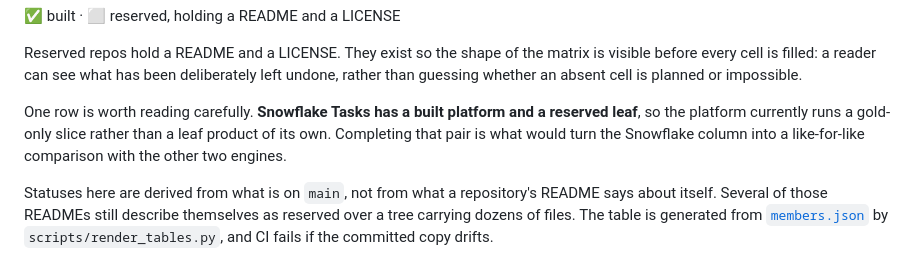
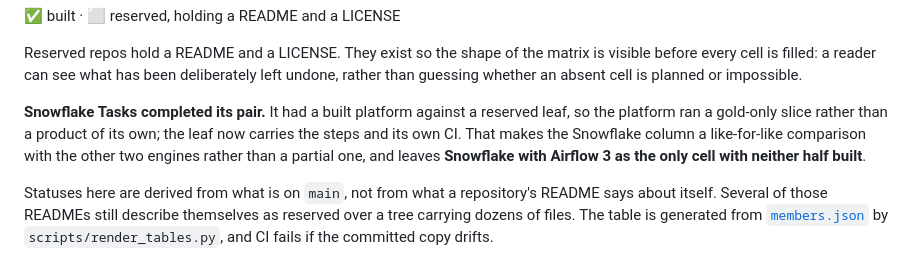
Before and after one commit to calvinchengx/emulators, a Markdown page: docs/03-the-data-product-matrix.md, the part around the change. Rendered like a GitHub page.

```diff
--- a/docs/03-the-data-product-matrix.md
+++ b/docs/03-the-data-product-matrix.md
@@ -100,10 +100,12 @@ matrix is visible before every cell is filled: a reader can see what has been
 deliberately left undone, rather than guessing whether an absent cell is
 planned or impossible.
 
-One row is worth reading carefully. **Snowflake Tasks has a built platform and
-a reserved leaf**, so the platform currently runs a gold-only slice rather than
-a leaf product of its own. Completing that pair is what would turn the Snowflake
-column into a like-for-like comparison with the other two engines.
+**Snowflake Tasks completed its pair.** It had a built platform against a
+reserved leaf, so the platform ran a gold-only slice rather than a product of
+its own; the leaf now carries the steps and its own CI. That makes the Snowflake
+column a like-for-like comparison with the other two engines rather than a
+partial one, and leaves **Snowflake with Airflow 3 as the only cell with neither
+half built**.
 
 Statuses here are derived from what is on `main`, not from what a repository's
 README says about itself. Several of those READMEs still describe themselves as
```
Also changed, not shown: docs/07-roadmap.md (+12 -12 lines).
